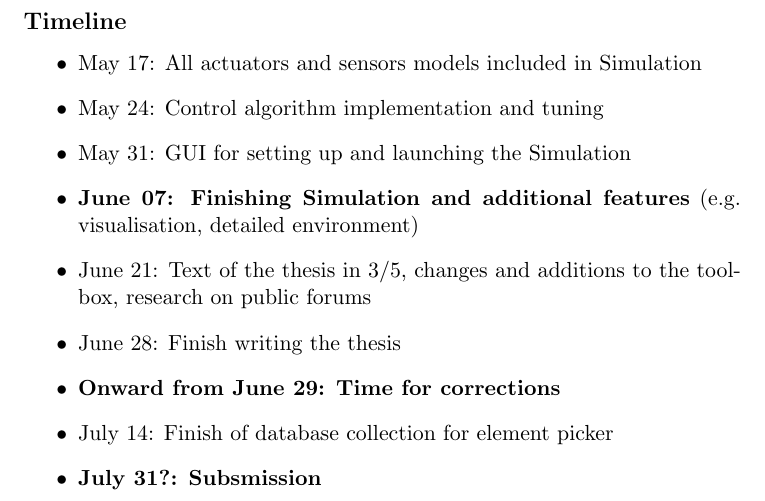
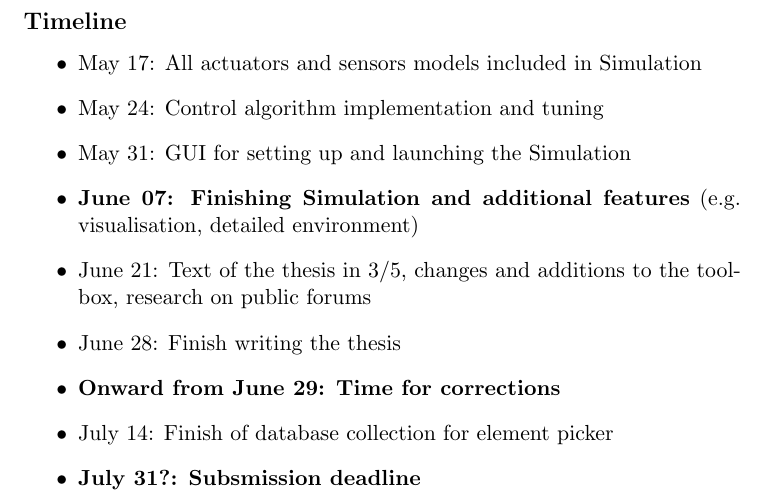
Before and after one commit to asmialek/master_thesis, a LaTeX thesis (latex/thesis_main.tex, which reads latex/misc/notes.tex): part of page 19 of 19, cut so that both start at the same text. Compiled offline with pdfLaTeX.

Commit message:
After call commit

```diff
--- a/latex/misc/notes.tex
+++ b/latex/misc/notes.tex
@@ -39,5 +39,5 @@
     \item June 28: Finish writing the thesis
     \item \textbf{Onward from June 29: Time for corrections}
     \item July 14: Finish of database collection for element picker
-    \item \textbf{July 31?: Subsmission}
+    \item \textbf{July 31?: Subsmission deadline}
 \end{itemize}
```
Also changed, not shown: 2 other files.
